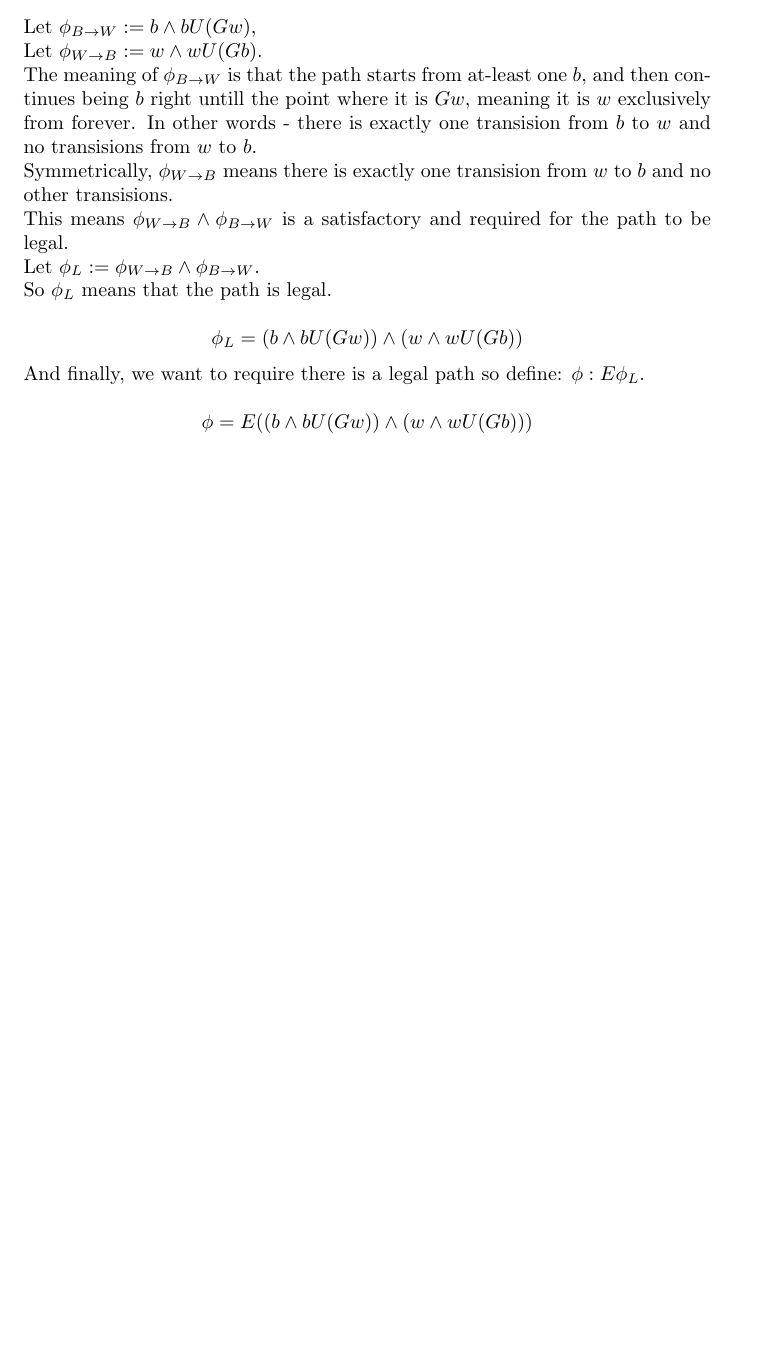
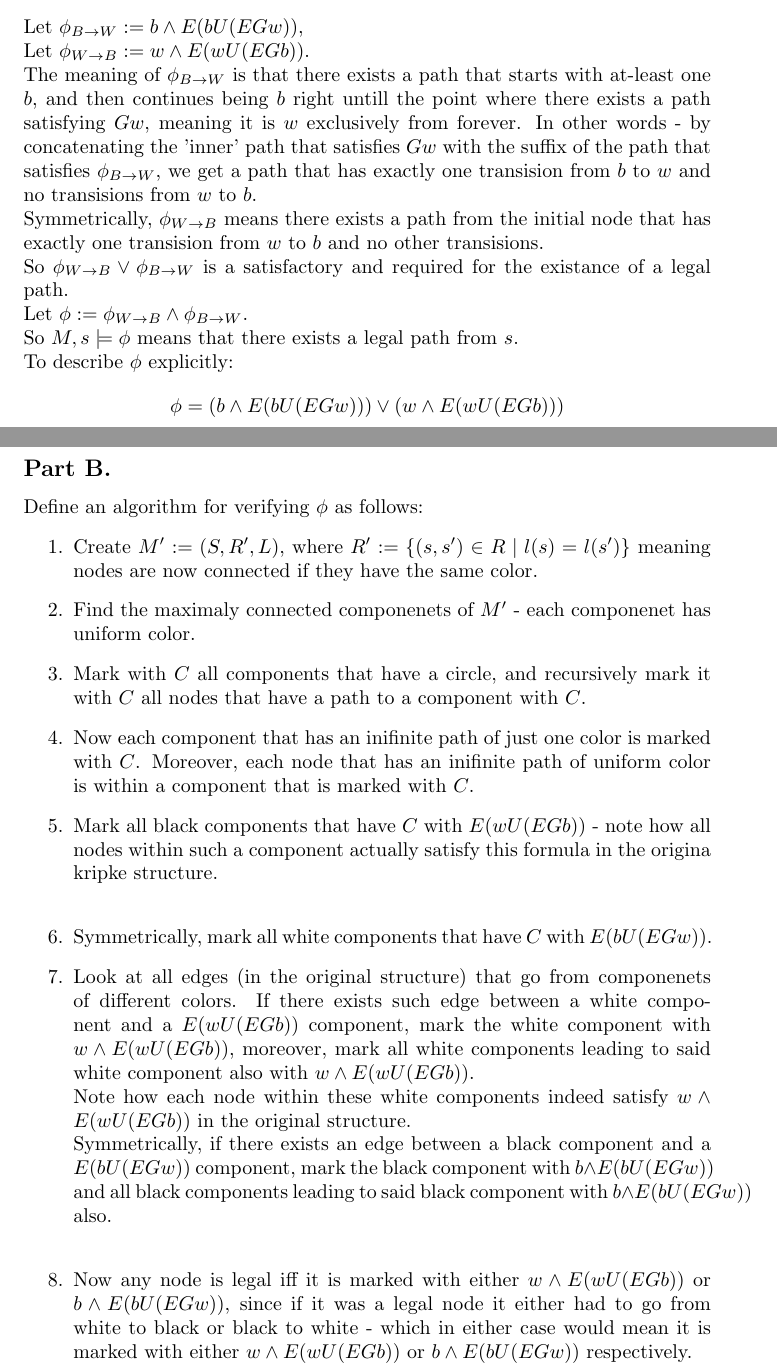
Before and after one commit to yosefgoren/Introduction-to-Software-Verification-236342, a LaTeX problem sheet (Homework_3/main.tex): part of page 3 of 3 before the commit and two parts of pages 3 and 4 of 4 after it, the two joined at a grey line, cut so that both start at the same text, the shorter picture padded with empty space. Compiled offline with pdfLaTeX.

Commit message:
added hw3:q4

```diff
--- a/Homework_3/main.tex
+++ b/Homework_3/main.tex
@@ -142,27 +142,56 @@ The following series of formulas are equivalent:
 
 \section*{Question 4}
 \subsection*{Part A.}
-Let $\phi_{B\rightarrow W}:=b\wedge bU(Gw)$,\\
-Let $\phi_{W\rightarrow B}:=w\wedge wU(Gb)$.\\
-The meaning of $\phi_{B\rightarrow W}$ is that the
-path starts from at-least one $b$, and then continues
-being $b$ right untill the point where it is $Gw$, meaning it
+Let $\phi_{B\rightarrow W}:=b\wedge E(bU(EGw))$,\\
+Let $\phi_{W\rightarrow B}:=w\wedge E(wU(EGb))$.\\
+The meaning of $\phi_{B\rightarrow W}$ is that there exists
+a path that starts with at-least one $b$, and then continues
+being $b$ right untill the point where there exists a path satisfying $Gw$, meaning it
 is $w$ exclusively from forever. In other words -
-there is exactly one transision from $b$ to $w$ and no
+by concatenating the 'inner' path that satisfies $Gw$ with the suffix of
+the path that satisfies $\phi_{B\rightarrow W}$, we get a path
+that has exactly one transision from $b$ to $w$ and no
 transisions from $w$ to $b$.\\
-Symmetrically, $\phi_{W\rightarrow B}$ means there is
+Symmetrically, $\phi_{W\rightarrow B}$ means there exists a path
+from the initial node that has
 exactly one transision from $w$ to $b$ and no other transisions.\\
-This means $\phi_{W\rightarrow B}\wedge \phi_{B\rightarrow W}$ is a
-satisfactory and required for the path to be legal.\\
-Let $\phi_L:=\phi_{W\rightarrow B}\wedge \phi_{B\rightarrow W}$.\\
-So $\phi_L$ means that the path is legal.\\
+So $\phi_{W\rightarrow B}\vee \phi_{B\rightarrow W}$ is a
+satisfactory and required for the existance of a legal path.\\
+Let $\phi:=\phi_{W\rightarrow B}\wedge \phi_{B\rightarrow W}$.\\
+So $M,s\models \phi$ means that there exists a legal path from $s$.\\
+To describe $\phi$ explicitly:
 \[
-    \phi_L=(b\wedge bU(Gw))\wedge (w\wedge wU(Gb))
-\]
-And finally, we want to require there is a legal path so define:
-$\phi:E\phi_L$.\\
-\[
-    \phi=E((b\wedge bU(Gw))\wedge (w\wedge wU(Gb)))
+    \phi=
+    (b\wedge E(bU(EGw)))\vee
+    (w\wedge E(wU(EGb)))
 \]
 
+\subsection*{Part B.}
+Define an algorithm for verifying $\phi$ as follows:
+\begin{enumerate}
+    \item Create $M':=(S,R',L)$, where $R':=\{(s,s')\in R\mid l(s)=l(s')\}$
+        meaning nodes are now connected if they have the same color.
+    \item Find the maximaly connected componenets of $M'$ - each componenet has uniform color.
+    \item Mark with $C$ all components that have a circle, and recursively mark
+    it with $C$ all nodes that have a path to a component with $C$.
+    \item Now each component that has an inifinite path of just one color is marked
+    with $C$. Moreover, each node that has an inifinite path of uniform color is within
+    a component that is marked with $C$.
+    \item Mark all black components that have $C$ with $E(wU(EGb))$ - note how
+    all nodes within such a component actually satisfy this formula in the origina kripke structure.\\
+    \item Symmetrically, mark all white components that have $C$ with $E(bU(EGw))$.
+    \item Look at all edges (in the original structure) that go from
+    componenets of different colors. If there exists such edge between a
+    white component and a $E(wU(EGb))$ component, mark the white component with $w\wedge E(wU(EGb))$,
+    moreover, mark all white components leading to said white component also with $w\wedge E(wU(EGb))$.\\
+    Note how each node within these white components indeed satisfy $w\wedge E(wU(EGb))$ in the
+    original structure.\\
+    Symmetrically, if there exists an edge between a black component and a $E(bU(EGw))$ component,
+    mark the black component with $b\wedge E(bU(EGw))$ and all black components leading to said
+    black component with $b\wedge E(bU(EGw))$ also.\\
+    \item Now any node is legal iff it is marked with either $w\wedge E(wU(EGb))$ or $b\wedge E(bU(EGw))$,
+    since if it was a legal node it either had to go from white to black or black to white -
+    which in either case would mean it is marked with either $w\wedge E(wU(EGb))$ or $b\wedge E(bU(EGw))$ respectively.
+\end{enumerate}
+
 \end{document}
```
Also changed, not shown: Homework_3/main.pdf.
